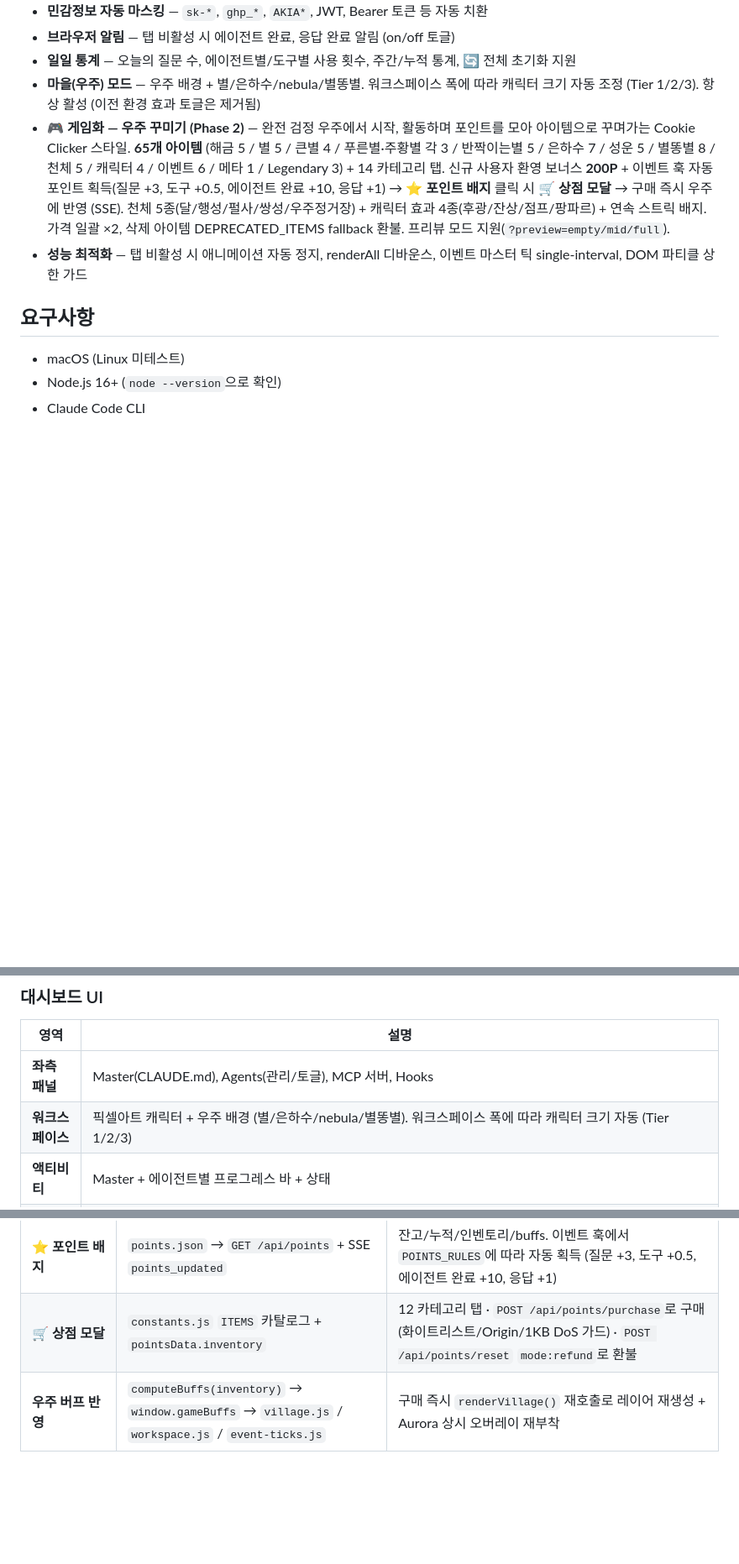
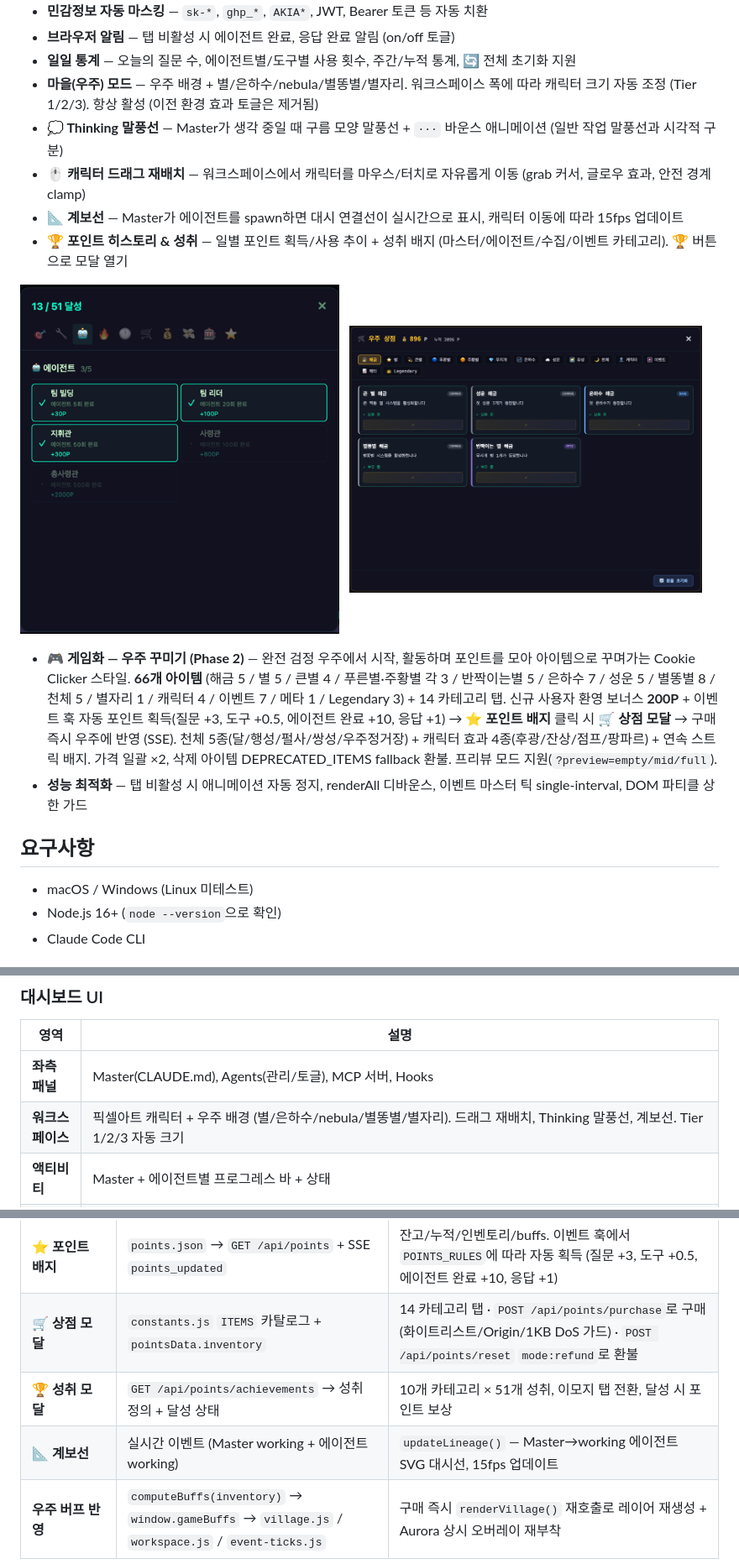
Before and after one commit to oy-snowwwww/claude-agent-viz, a Markdown page: README.md, 3 parts joined by grey strips. Shown at 84% size. Rendered like a GitHub page; pictures changed too: screenshots/achievements.png (added), screenshots/shop.png (added); blank space fills up the shorter version.

```diff
--- a/README.md
+++ b/README.md
@@ -28,13 +28,23 @@ https://github.com/user-attachments/assets/b3595469-2546-4624-adf8-9a119ea00c2d
 - **민감정보 자동 마스킹** — `sk-*`, `ghp_*`, `AKIA*`, JWT, Bearer 토큰 등 자동 치환
 - **브라우저 알림** — 탭 비활성 시 에이전트 완료, 응답 완료 알림 (on/off 토글)
 - **일일 통계** — 오늘의 질문 수, 에이전트별/도구별 사용 횟수, 주간/누적 통계, 🔄 전체 초기화 지원
-- **마을(우주) 모드** — 우주 배경 + 별/은하수/nebula/별똥별. 워크스페이스 폭에 따라 캐릭터 크기 자동 조정 (Tier 1/2/3). 항상 활성 (이전 환경 효과 토글은 제거됨)
-- **🎮 게임화 — 우주 꾸미기 (Phase 2)** — 완전 검정 우주에서 시작, 활동하며 포인트를 모아 아이템으로 꾸며가는 Cookie Clicker 스타일. **65개 아이템** (해금 5 / 별 5 / 큰별 4 / 푸른별·주황별 각 3 / 반짝이는별 5 / 은하수 7 / 성운 5 / 별똥별 8 / 천체 5 / 캐릭터 4 / 이벤트 6 / 메타 1 / Legendary 3) + 14 카테고리 탭. 신규 사용자 환영 보너스 **200P** + 이벤트 훅 자동 포인트 획득(질문 +3, 도구 +0.5, 에이전트 완료 +10, 응답 +1) → **⭐ 포인트 배지** 클릭 시 **🛒 상점 모달** → 구매 즉시 우주에 반영 (SSE). 천체 5종(달/행성/펄사/쌍성/우주정거장) + 캐릭터 효과 4종(후광/잔상/점프/팡파르) + 연속 스트릭 배지. 가격 일괄 ×2, 삭제 아이템 DEPRECATED_ITEMS fallback 환불. 프리뷰 모드 지원(`?preview=empty/mid/full`).
+- **마을(우주) 모드** — 우주 배경 + 별/은하수/nebula/별똥별/별자리. 워크스페이스 폭에 따라 캐릭터 크기 자동 조정 (Tier 1/2/3). 항상 활성 (이전 환경 효과 토글은 제거됨)
+- **💭 Thinking 말풍선** — Master가 생각 중일 때 구름 모양 말풍선 + `···` 바운스 애니메이션 (일반 작업 말풍선과 시각적 구분)
+- **🖱️ 캐릭터 드래그 재배치** — 워크스페이스에서 캐릭터를 마우스/터치로 자유롭게 이동 (grab 커서, 글로우 효과, 안전 경계 clamp)
+- **📐 계보선** — Master가 에이전트를 spawn하면 대시 연결선이 실시간으로 표시, 캐릭터 이동에 따라 15fps 업데이트
+- **🏆 포인트 히스토리 & 성취** — 일별 포인트 획득/사용 추이 + 성취 배지 (마스터/에이전트/수집/이벤트 카테고리). 🏆 버튼으로 모달 열기
+
+<p>
+<img src="./screenshots/achievements.png" alt="성취 모달" width="380">&nbsp;&nbsp;
+<img src="./screenshots/shop.png" alt="우주 상점" width="420">
+</p>
+
+- **🎮 게임화 — 우주 꾸미기 (Phase 2)** — 완전 검정 우주에서 시작, 활동하며 포인트를 모아 아이템으로 꾸며가는 Cookie Clicker 스타일. **66개 아이템** (해금 5 / 별 5 / 큰별 4 / 푸른별·주황별 각 3 / 반짝이는별 5 / 은하수 7 / 성운 5 / 별똥별 8 / 천체 5 / 별자리 1 / 캐릭터 4 / 이벤트 7 / 메타 1 / Legendary 3) + 14 카테고리 탭. 신규 사용자 환영 보너스 **200P** + 이벤트 훅 자동 포인트 획득(질문 +3, 도구 +0.5, 에이전트 완료 +10, 응답 +1) → **⭐ 포인트 배지** 클릭 시 **🛒 상점 모달** → 구매 즉시 우주에 반영 (SSE). 천체 5종(달/행성/펄사/쌍성/우주정거장) + 캐릭터 효과 4종(후광/잔상/점프/팡파르) + 연속 스트릭 배지. 가격 일괄 ×2, 삭제 아이템 DEPRECATED_ITEMS fallback 환불. 프리뷰 모드 지원(`?preview=empty/mid/full`).
 - **성능 최적화** — 탭 비활성 시 애니메이션 자동 정지, renderAll 디바운스, 이벤트 마스터 틱 single-interval, DOM 파티클 상한 가드
 
 ## 요구사항
 
-- macOS (Linux 미테스트)
+- macOS / Windows (Linux 미테스트)
 - Node.js 16+ (`node --version`으로 확인)
 - Claude Code CLI
 
@@ -175,7 +185,7 @@ claude-agents off      # 세션 시작 시 자동 실행 OFF
 | 영역 | 설명 |
 |------|------|
 | **좌측 패널** | Master(CLAUDE.md), Agents(관리/토글), MCP 서버, Hooks |
-| **워크스페이스** | 픽셀아트 캐릭터 + 우주 배경 (별/은하수/nebula/별똥별). 워크스페이스 폭에 따라 캐릭터 크기 자동 (Tier 1/2/3) |
+| **워크스페이스** | 픽셀아트 캐릭터 + 우주 배경 (별/은하수/nebula/별똥별/별자리). 드래그 재배치, Thinking 말풍선, 계보선. Tier 1/2/3 자동 크기 |
 | **액티비티** | Master + 에이전트별 프로그레스 바 + 상태 |
 | **타임라인** | 에이전트 실행 시간 시각화 (Master는 액티비티 패널) |
 | **로그** | 실시간 이벤트 로그 |
@@ -351,7 +362,9 @@ CLAUDE.md
 | **사용 안 함 토글** | `~/.claude/agent-viz/privacy` (파일 존재 여부) | `/api/privacy` 토글 — ON 시 `saveSessionHistory()` 스킵, 다음 세션부터 디스크에 기록 안 함 (디스크 정리는 별도 "전체 삭제" 액션) |
 | **민감정보 마스킹** | `server.js`의 `maskSecrets()` | `sk-*`/`ghp_*`/`AKIA*`/JWT/Bearer 자동 치환 |
 | **⭐ 포인트 배지** | `points.json` → `GET /api/points` + SSE `points_updated` | 잔고/누적/인벤토리/buffs. 이벤트 훅에서 `POINTS_RULES`에 따라 자동 획득 (질문 +3, 도구 +0.5, 에이전트 완료 +10, 응답 +1) |
-| **🛒 상점 모달** | `constants.js` `ITEMS` 카탈로그 + `pointsData.inventory` | 12 카테고리 탭 · `POST /api/points/purchase`로 구매 (화이트리스트/Origin/1KB DoS 가드) · `POST /api/points/reset` `mode:refund`로 환불 |
+| **🛒 상점 모달** | `constants.js` `ITEMS` 카탈로그 + `pointsData.inventory` | 14 카테고리 탭 · `POST /api/points/purchase`로 구매 (화이트리스트/Origin/1KB DoS 가드) · `POST /api/points/reset` `mode:refund`로 환불 |
+| **🏆 성취 모달** | `GET /api/points/achievements` → 성취 정의 + 달성 상태 | 10개 카테고리 × 51개 성취, 이모지 탭 전환, 달성 시 포인트 보상 |
+| **📐 계보선** | 실시간 이벤트 (Master working + 에이전트 working) | `updateLineage()` — Master→working 에이전트 SVG 대시선, 15fps 업데이트 |
 | **우주 버프 반영** | `computeBuffs(inventory)` → `window.gameBuffs` → `village.js` / `workspace.js` / `event-ticks.js` | 구매 즉시 `renderVillage()` 재호출로 레이어 재생성 + Aurora 상시 오버레이 재부착 |
 
 ### 파일을 만들면 → 대시보드에 자동 반영
```
Also changed, not shown: other parts of README.md (+2 -1 lines), screenshots/main.png, 9 other files.
